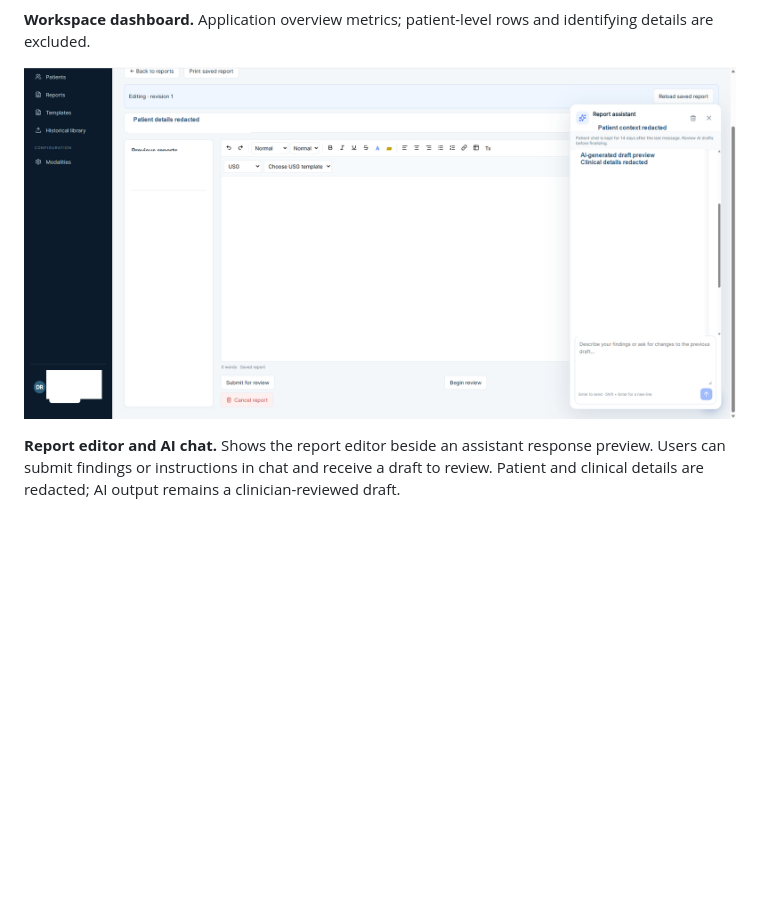
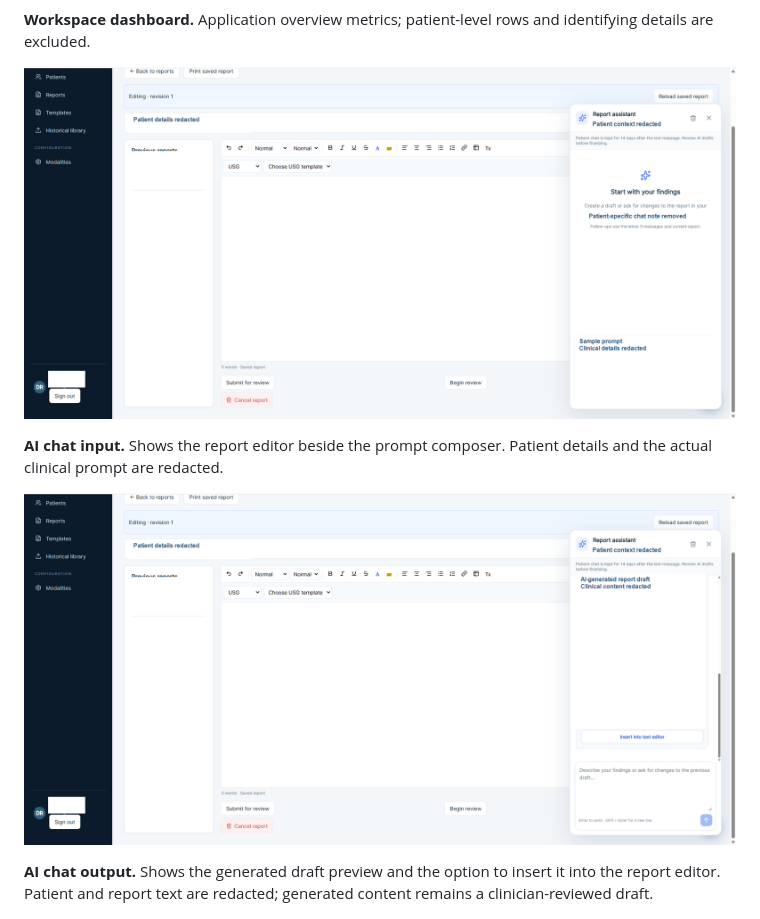
Before and after one commit to Sidhartha97/radiologyos, a Markdown page: docs/SCREENSHOTS.md, the part around the change. Rendered like a GitHub page; pictures changed too: docs/images/ai-chat-input-redacted.png (added), docs/images/ai-chat-output-redacted.png (added), docs/images/report-editor-chat-redacted.png (deleted); blank space fills up the shorter version.

Commit message:
Use separate AI chat input and output screenshots

```diff
--- a/docs/SCREENSHOTS.md
+++ b/docs/SCREENSHOTS.md
@@ -30,9 +30,13 @@ These selected images show the deployed application, historical-report ingestion
 
 **Workspace dashboard.** Application overview metrics; patient-level rows and identifying details are excluded.
 
-![Report editor with the report assistant chat panel open and patient and generated clinical content redacted](images/report-editor-chat-redacted.png)
+![Report editor with the assistant chat open and a sample prompt shown with clinical details redacted](images/ai-chat-input-redacted.png)
 
-**Report editor and AI chat.** Shows the report editor beside an assistant response preview. Users can submit findings or instructions in chat and receive a draft to review. Patient and clinical details are redacted; AI output remains a clinician-reviewed draft.
+**AI chat input.** Shows the report editor beside the prompt composer. Patient details and the actual clinical prompt are redacted.
+
+![Report editor with the assistant's generated draft panel open and clinical report text redacted](images/ai-chat-output-redacted.png)
+
+**AI chat output.** Shows the generated draft preview and the option to insert it into the report editor. Patient and report text are redacted; generated content remains a clinician-reviewed draft.
 
 ![Historical report library with 100 selected USG reports marked ready for upload](images/historical-library-validation.png)
 
```
